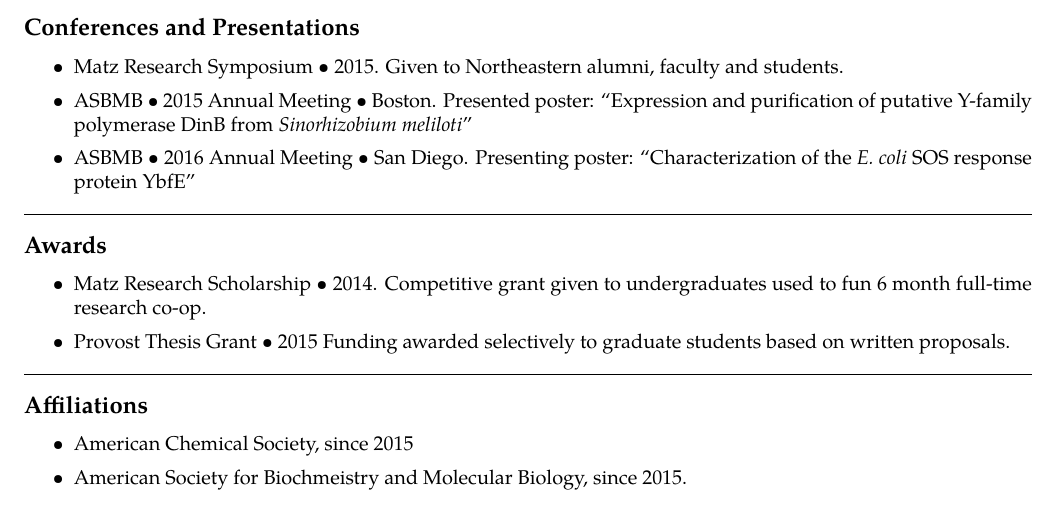
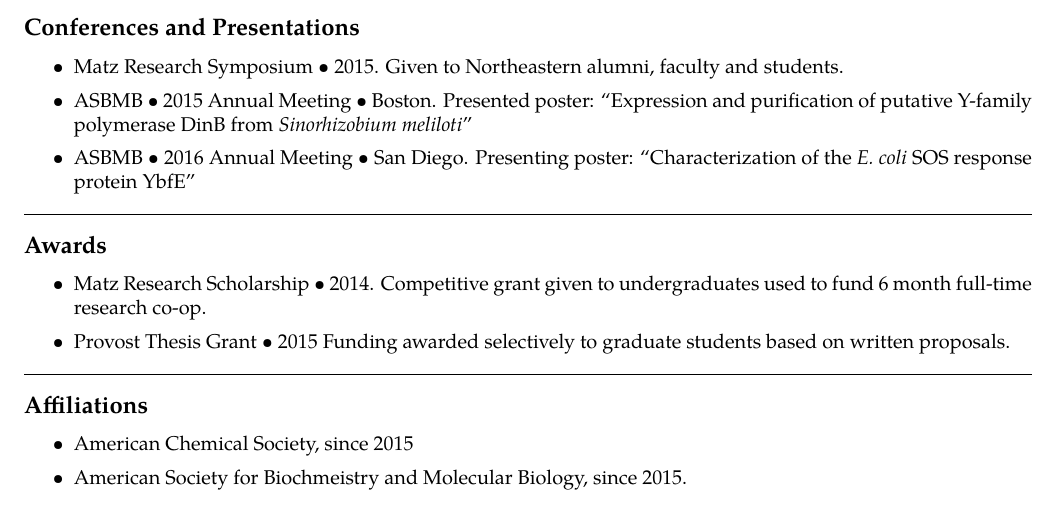
Before and after one commit to onewiththesingularity/ck_resume_latex, a LaTeX CV (resume.tex): part of page 2 of 2, cut so that both start at the same text. Compiled offline with pdfLaTeX.

Commit message:
fund, not fun

```diff
--- a/resume.tex
+++ b/resume.tex
@@ -203,7 +203,8 @@
   \parskip=0.1em
 
 \item Matz Research Scholarship \textbullet \ 2014. Competitive grant
-  given to undergraduates used to fun 6 month full-time research co-op.
+  given to undergraduates used to fund 6 month full-time research
+  co-op.
 \item Provost Thesis Grant \textbullet \ 2015 Funding awarded
   selectively to graduate students based on written proposals.
 
```
Also changed, not shown: resume.pdf.
